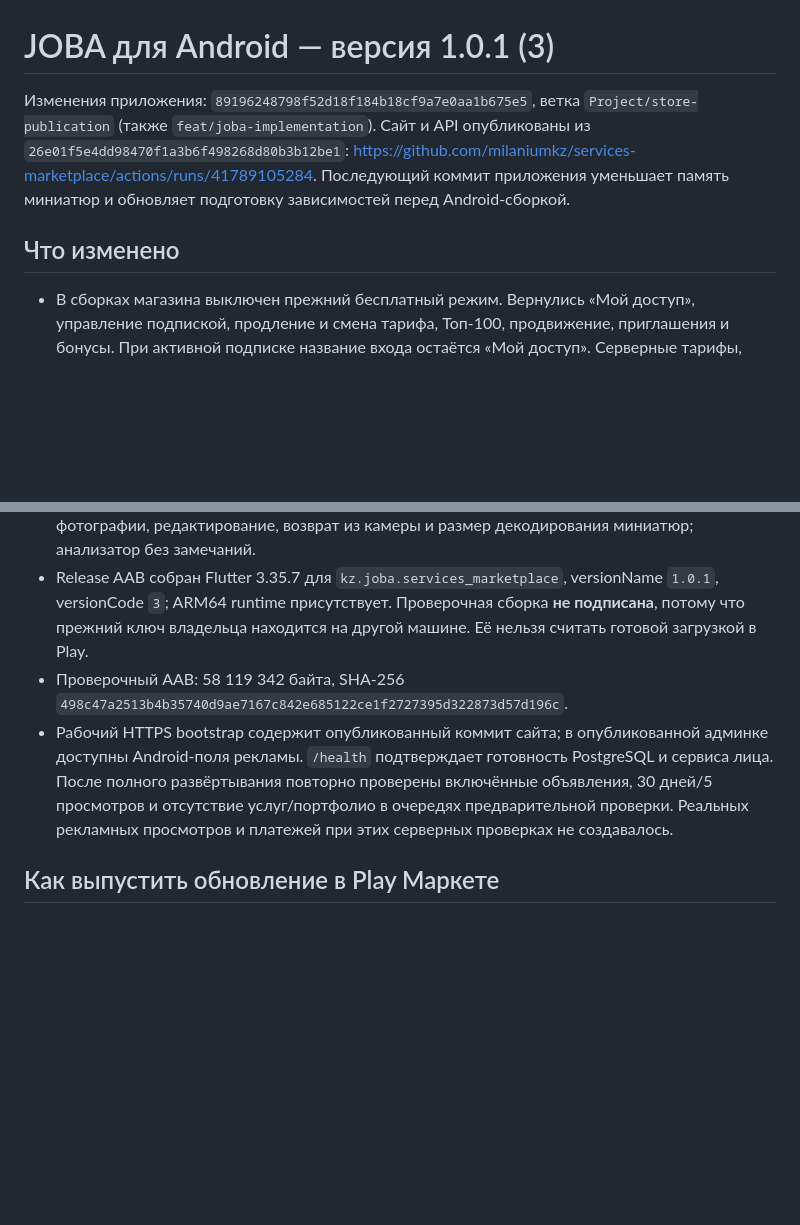
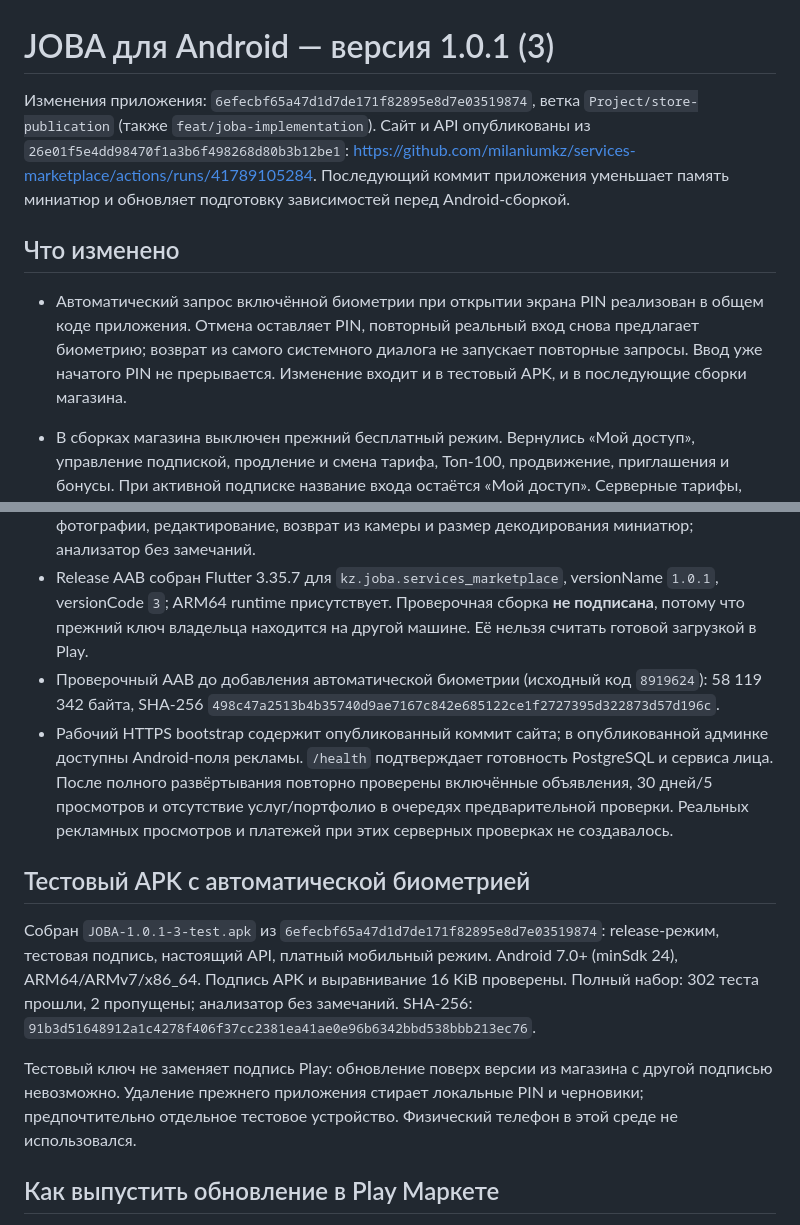
Before and after one commit to milaniumkz/services-marketplace, a Markdown page: docs/hand-off/JOBA-Android-1.0.1-3-2026-11-04.md, 2 parts joined by grey strips. Rendered like a GitHub page; blank space fills up the shorter version.

Commit message:
docs: record shared automatic biometrics and verified test APK

```diff
--- a/docs/hand-off/JOBA-Android-1.0.1-3-2026-11-04.md
+++ b/docs/hand-off/JOBA-Android-1.0.1-3-2026-11-04.md
@@ -1,8 +1,10 @@
 # JOBA для Android — версия 1.0.1 (3)
 
-Изменения приложения: `89196248798f52d18f184b18cf9a7e0aa1b675e5`, ветка `Project/store-publication` (также `feat/joba-implementation`). Сайт и API опубликованы из `26e01f5e4dd98470f1a3b6f498268d80b3b12be1`: https://github.com/milaniumkz/services-marketplace/actions/runs/41789105284. Последующий коммит приложения уменьшает память миниатюр и обновляет подготовку зависимостей перед Android-сборкой.
+Изменения приложения: `6efecbf65a47d1d7de171f82895e8d7e03519874`, ветка `Project/store-publication` (также `feat/joba-implementation`). Сайт и API опубликованы из `26e01f5e4dd98470f1a3b6f498268d80b3b12be1`: https://github.com/milaniumkz/services-marketplace/actions/runs/41789105284. Последующий коммит приложения уменьшает память миниатюр и обновляет подготовку зависимостей перед Android-сборкой.
 
 ## Что изменено
+
+- Автоматический запрос включённой биометрии при открытии экрана PIN реализован в общем коде приложения. Отмена оставляет PIN, повторный реальный вход снова предлагает биометрию; возврат из самого системного диалога не запускает повторные запросы. Ввод уже начатого PIN не прерывается. Изменение входит и в тестовый APK, и в последующие сборки магазина.
 
 - В сборках магазина выключен прежний бесплатный режим. Вернулись «Мой доступ», управление подпиской, продление и смена тарифа, Топ-100, продвижение, приглашения и бонусы. При активной подписке название входа остаётся «Мой доступ». Серверные тарифы, права и действующий режим оплаты общие с веб-версией.
 - Подключён нативный SDK Яндекса. Android-баннер: `R-M-20254161-1`, Android Rewarded: `R-M-20254161-3`. Баннер ограничен высотой 50 dp. На сервере включены обычные объявления и подписка за рекламу; подтверждены 5 завершённых просмотров отдельно для заказчика, Стандарта исполнителя и Топ-100, каждый на 30 дней. Числа и блоки редактируются в админке. Уже начатые наборы сохраняют исходные условия. Раннее закрытие ролика не добавляет просмотр, повтор подтверждения не дублирует награду.
@@ -19,8 +21,14 @@
 - CI: 201 тест API, 298 тестов Flutter (2 сценария пропущены по условиям окружения), 21 браузерный тест; анализатор без замечаний, проверки мобильных раскладок админки и реального face-tracker, 6 тестов сервиса сравнения лица — успешно.
 - После изменения памяти полный набор текущего кода приложения прошёл повторно: 299 тестов Flutter успешно, 2 пропущены по условиям окружения. Дополнительно проверены фотографии, редактирование, возврат из камеры и размер декодирования миниатюр; анализатор без замечаний.
 - Release AAB собран Flutter 3.35.7 для `kz.joba.services_marketplace`, versionName `1.0.1`, versionCode `3`; ARM64 runtime присутствует. Проверочная сборка **не подписана**, потому что прежний ключ владельца находится на другой машине. Её нельзя считать готовой загрузкой в Play.
-- Проверочный AAB: 58 119 342 байта, SHA-256 `498c47a2513b4b35740d9ae7167c842e685122ce1f2727395d322873d57d196c`.
+- Проверочный AAB до добавления автоматической биометрии (исходный код `8919624`): 58 119 342 байта, SHA-256 `498c47a2513b4b35740d9ae7167c842e685122ce1f2727395d322873d57d196c`.
 - Рабочий HTTPS bootstrap содержит опубликованный коммит сайта; в опубликованной админке доступны Android-поля рекламы. `/health` подтверждает готовность PostgreSQL и сервиса лица. После полного развёртывания повторно проверены включённые объявления, 30 дней/5 просмотров и отсутствие услуг/портфолио в очередях предварительной проверки. Реальных рекламных просмотров и платежей при этих серверных проверках не создавалось.
+
+## Тестовый APK с автоматической биометрией
+
+Собран `JOBA-1.0.1-3-test.apk` из `6efecbf65a47d1d7de171f82895e8d7e03519874`: release-режим, тестовая подпись, настоящий API, платный мобильный режим. Android 7.0+ (minSdk 24), ARM64/ARMv7/x86_64. Подпись APK и выравнивание 16 KiB проверены. Полный набор: 302 теста прошли, 2 пропущены; анализатор без замечаний. SHA-256: `91b3d51648912a1c4278f406f37cc2381ea41ae0e96b6342bbd538bbb213ec76`.
+
+Тестовый ключ не заменяет подпись Play: обновление поверх версии из магазина с другой подписью невозможно. Удаление прежнего приложения стирает локальные PIN и черновики; предпочтительно отдельное тестовое устройство. Физический телефон в этой среде не использовался.
 
 ## Как выпустить обновление в Play Маркете
 
```
